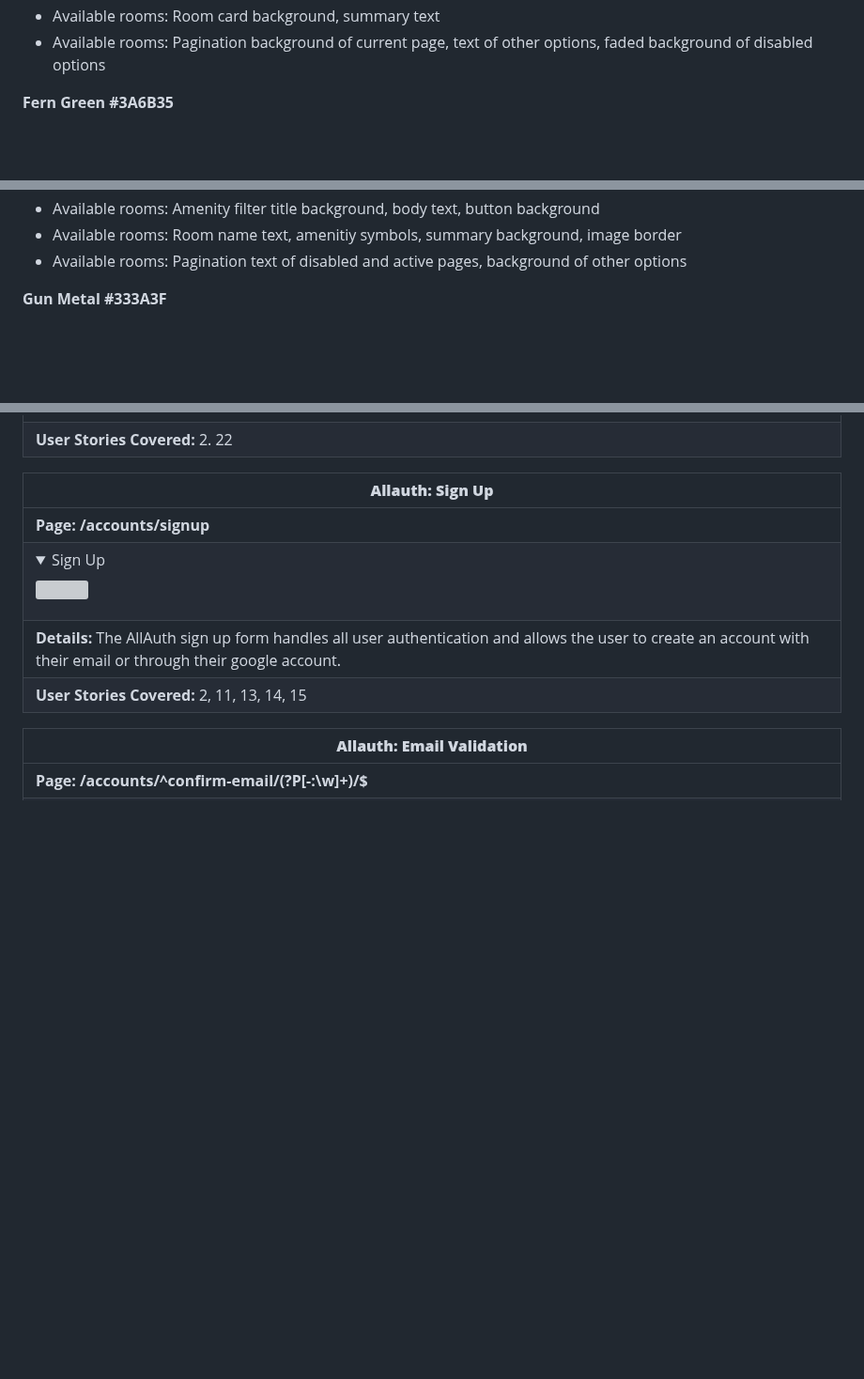
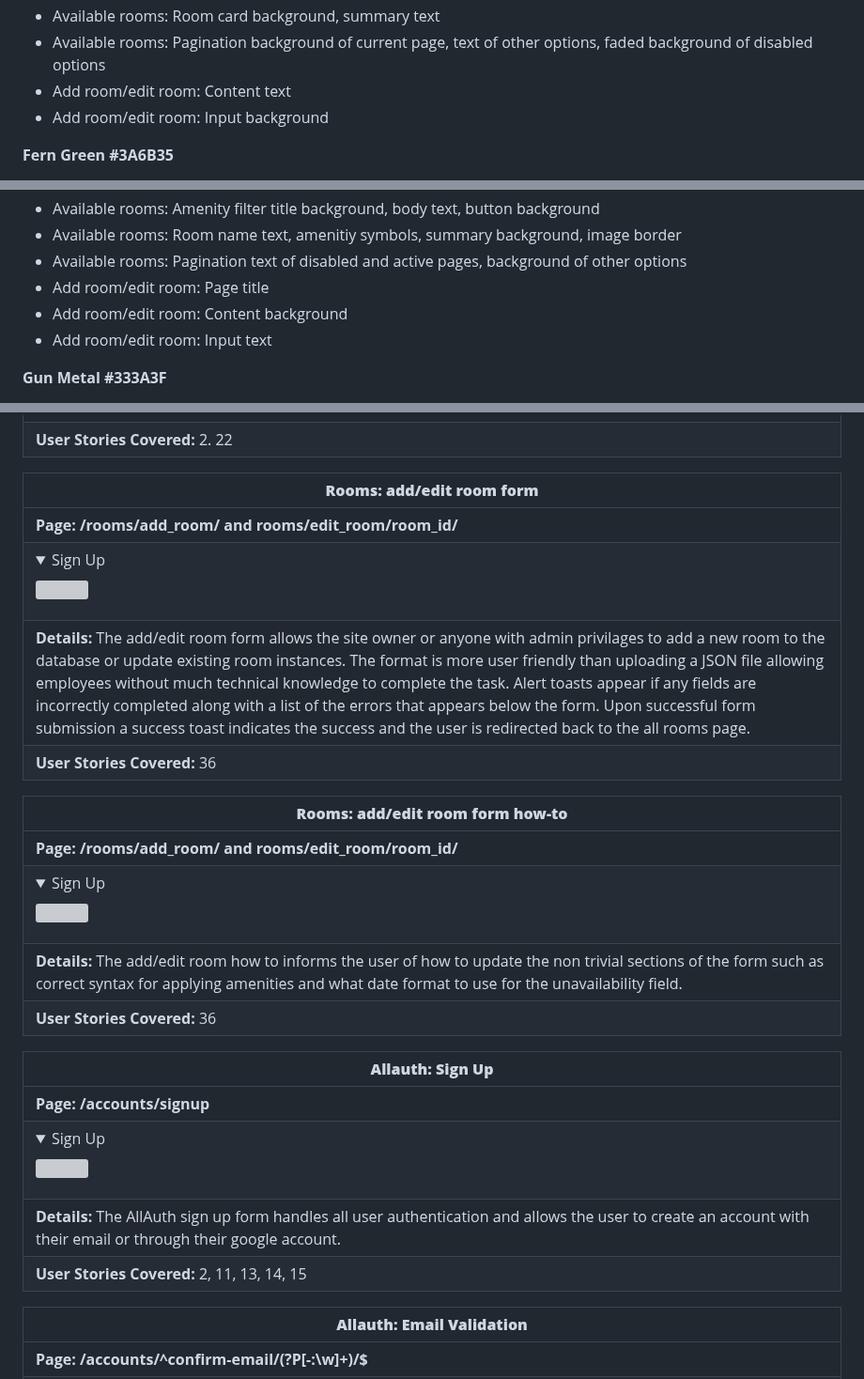
Before and after one commit to amfairley/nunisi, a Markdown page: DESIGN.md, 3 parts joined by grey strips. Shown at 94% size. Drawn GitHub-style; folded sections open; blank space fills up the shorter version; grey boxes are pictures that could not be loaded.

Commit message:
docs: document style choices for add room. Issue: #8

```diff
--- a/DESIGN.md
+++ b/DESIGN.md
@@ -264,7 +264,8 @@ The colour scheme started as an idea for gold and green to portray the natural a
 - Available rooms: Amenity filter title text, body background, title focus shadow
 - Available rooms: Room card background, summary text
 - Available rooms: Pagination background of current page, text of other options, faded background of disabled options
-
+- Add room/edit room: Content text
+- Add room/edit room: Input background
 
 **Fern Green #3A6B35**
 - Font colour on Jasmine backgrounds
@@ -285,6 +286,9 @@ The colour scheme started as an idea for gold and green to portray the natural a
 - Available rooms: Amenity filter title background, body text, button background
 - Available rooms: Room name text, amenitiy symbols, summary background, image border
 - Available rooms: Pagination text of disabled and active pages, background of other options
+- Add room/edit room: Page title
+- Add room/edit room: Content background
+- Add room/edit room: Input text
 
 **Gun Metal #333A3F**
 - Border for the account menu
@@ -471,7 +476,19 @@ This is my selection for block text across the website. Roboto is the most popul
 | **Details:** The available room cards are split over many pages. This is not as useful currently but will provide good user experience when more rooms are added for a live website and will decrease page load times. Selecting the page number keeps the amenity and sort filter choices. The current page is displayed as larger than the others with an inverse colour. The disabled pages (e.g previous on page 1 and next on the lage page) have a lower opacity to show their status. Hovering over clickable options increases their size. |
 | **User Stories Covered:** 2. 22 |
 
+| **Rooms: add/edit room form** |
+| ----- |
+| **Page: /rooms/add_room/ and rooms/edit_room/room_id/** |
+| <details><summary>Sign Up</summary><img src="/documentation/features/rooms_add_room_form.png"></details> |
+| **Details:** The add/edit room form allows the site owner or anyone with admin privilages to add a new room to the database or update existing room instances. The format is more user friendly than uploading a JSON file allowing employees without much technical knowledge to complete the task. Alert toasts appear if any fields are incorrectly completed along with a list of the errors that appears below the form. Upon successful form submission a success toast indicates the success and the user is redirected back to the all rooms page. |
+| **User Stories Covered:** 36 |
 
+| **Rooms: add/edit room form how-to** |
+| ----- |
+| **Page: /rooms/add_room/ and rooms/edit_room/room_id/** |
+| <details><summary>Sign Up</summary><img src="/documentation/features/rooms_add_room_how_to.png"></details> |
+| **Details:** The add/edit room how to informs the user of how to update the non trivial sections of the form such as correct syntax for applying amenities and what date format to use for the unavailability field. |
+| **User Stories Covered:** 36 |
 
 
 
```
Also changed, not shown: other parts of DESIGN.md (+1 -0 lines).
